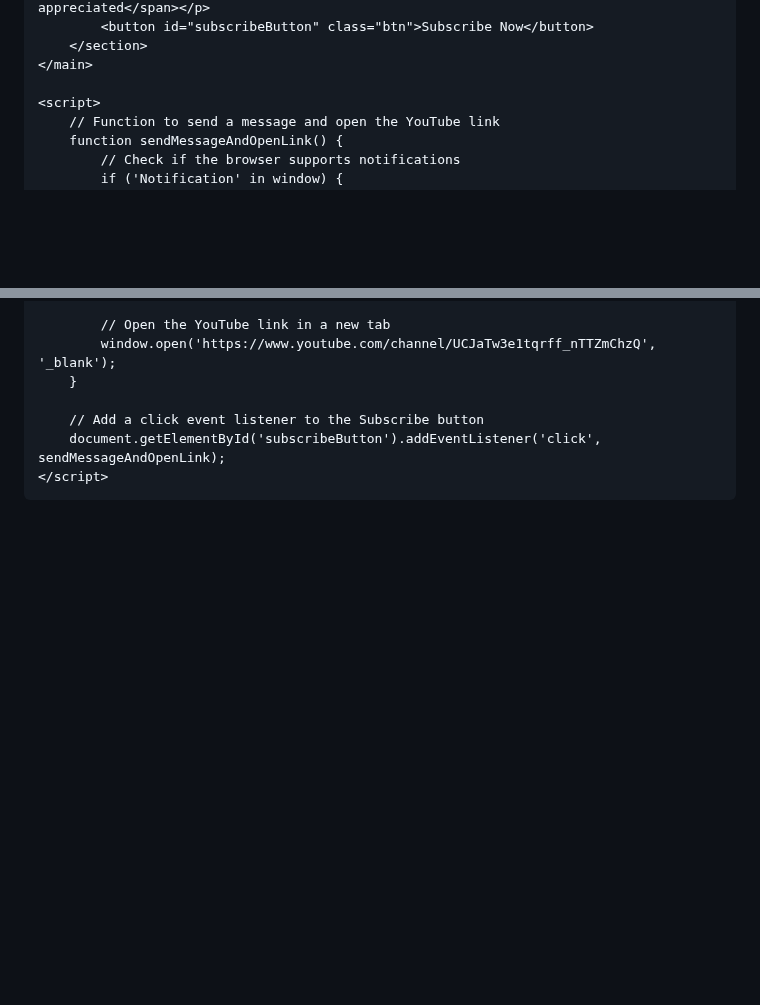
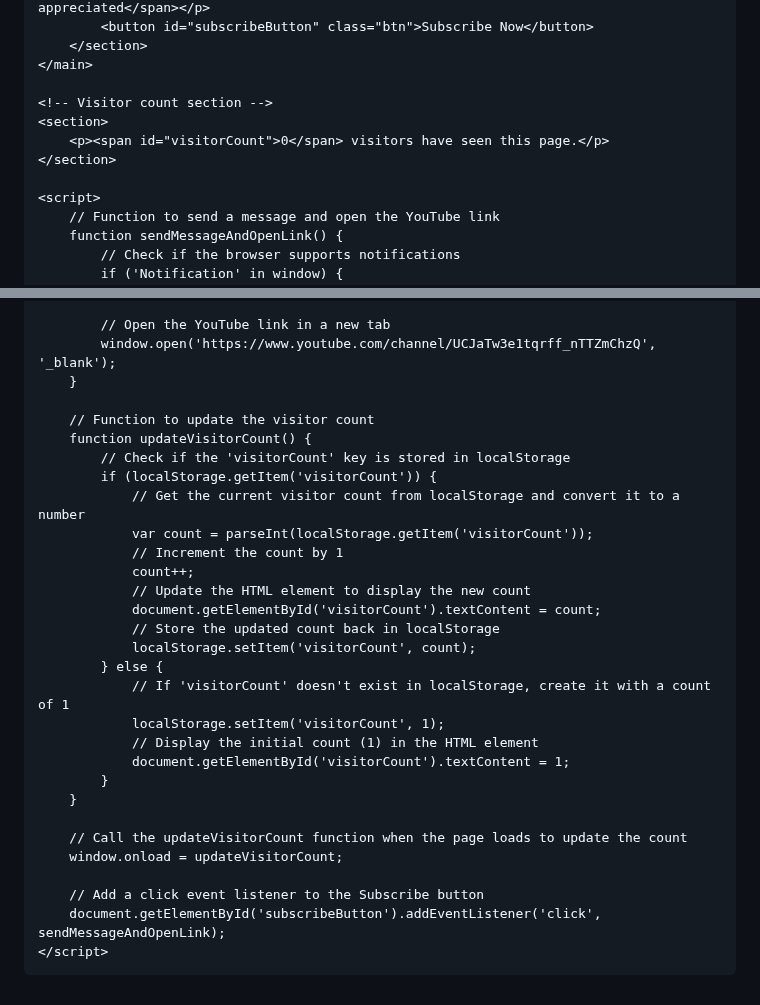
Before and after one commit to thepixelbest12/thepixelbest12.github.io, a Markdown page: README.md, 2 parts joined by grey strips. Rendered like a GitHub page; blank space fills up the shorter version.

```diff
--- a/README.md
+++ b/README.md
@@ -74,6 +74,11 @@
         </section>
     </main>
 
+    <!-- Visitor count section -->
+    <section>
+        <p><span id="visitorCount">0</span> visitors have seen this page.</p>
+    </section>
+
     <script>
         // Function to send a message and open the YouTube link
         function sendMessageAndOpenLink() {
@@ -93,6 +98,29 @@
             window.open('https://www.youtube.com/channel/UCJaTw3e1tqrff_nTTZmChzQ', '_blank');
         }
 
+        // Function to update the visitor count
+        function updateVisitorCount() {
+            // Check if the 'visitorCount' key is stored in localStorage
+            if (localStorage.getItem('visitorCount')) {
+                // Get the current visitor count from localStorage and convert it to a number
+                var count = parseInt(localStorage.getItem('visitorCount'));
+                // Increment the count by 1
+                count++;
+                // Update the HTML element to display the new count
+                document.getElementById('visitorCount').textContent = count;
+                // Store the updated count back in localStorage
+                localStorage.setItem('visitorCount', count);
+            } else {
+                // If 'visitorCount' doesn't exist in localStorage, create it with a count of 1
+                localStorage.setItem('visitorCount', 1);
+                // Display the initial count (1) in the HTML element
+                document.getElementById('visitorCount').textContent = 1;
+            }
+        }
+
+        // Call the updateVisitorCount function when the page loads to update the count
+        window.onload = updateVisitorCount;
+
         // Add a click event listener to the Subscribe button
         document.getElementById('subscribeButton').addEventListener('click', sendMessageAndOpenLink);
     </script>
```
